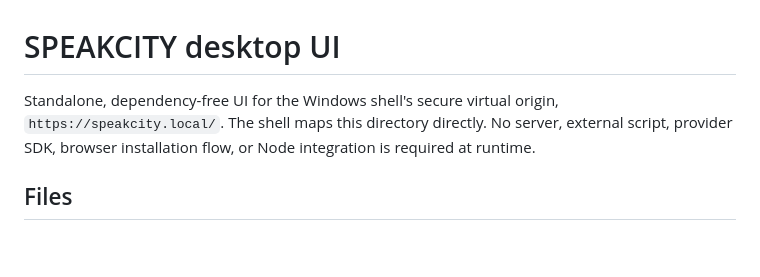
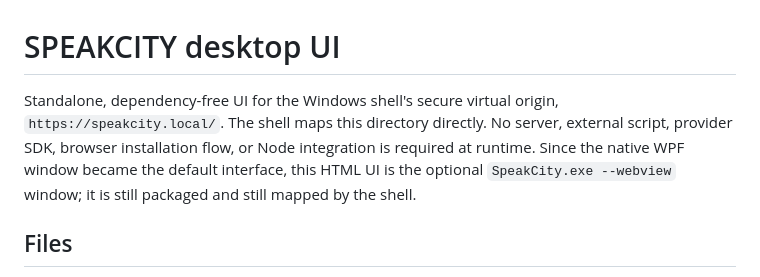
Before and after one commit to AmireNuradil/speakcity, a Markdown page: ui/README.md, the part around the change. Rendered like a GitHub page; blank space fills up the shorter version.

```diff
--- a/ui/README.md
+++ b/ui/README.md
@@ -1,6 +1,6 @@
 # SPEAKCITY desktop UI
 
-Standalone, dependency-free UI for the Windows shell's secure virtual origin, `https://speakcity.local/`. The shell maps this directory directly. No server, external script, provider SDK, browser installation flow, or Node integration is required at runtime.
+Standalone, dependency-free UI for the Windows shell's secure virtual origin, `https://speakcity.local/`. The shell maps this directory directly. No server, external script, provider SDK, browser installation flow, or Node integration is required at runtime. Since the native WPF window became the default interface, this HTML UI is the optional `SpeakCity.exe --webview` window; it is still packaged and still mapped by the shell.
 
 ## Files
 
```
Also changed, not shown: README.md (+14 -11 lines), docs/README.md (+1 -1 lines).
